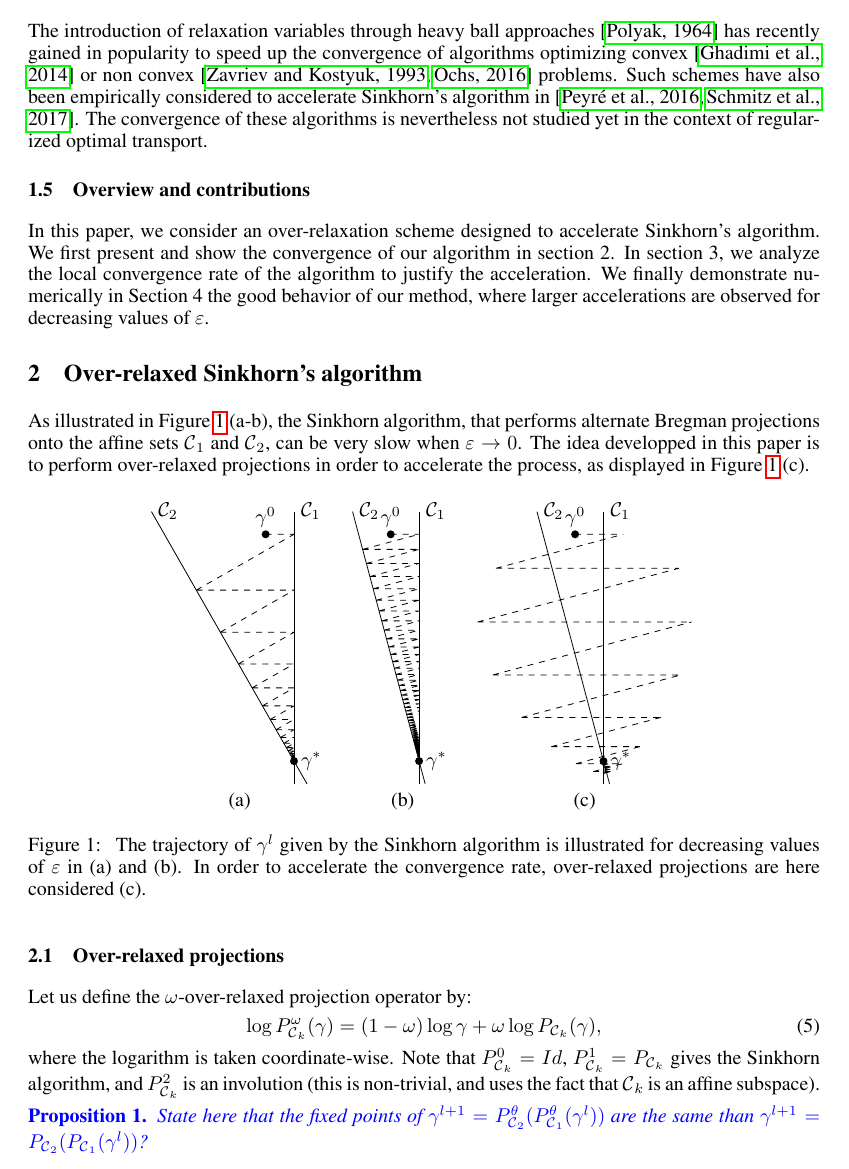
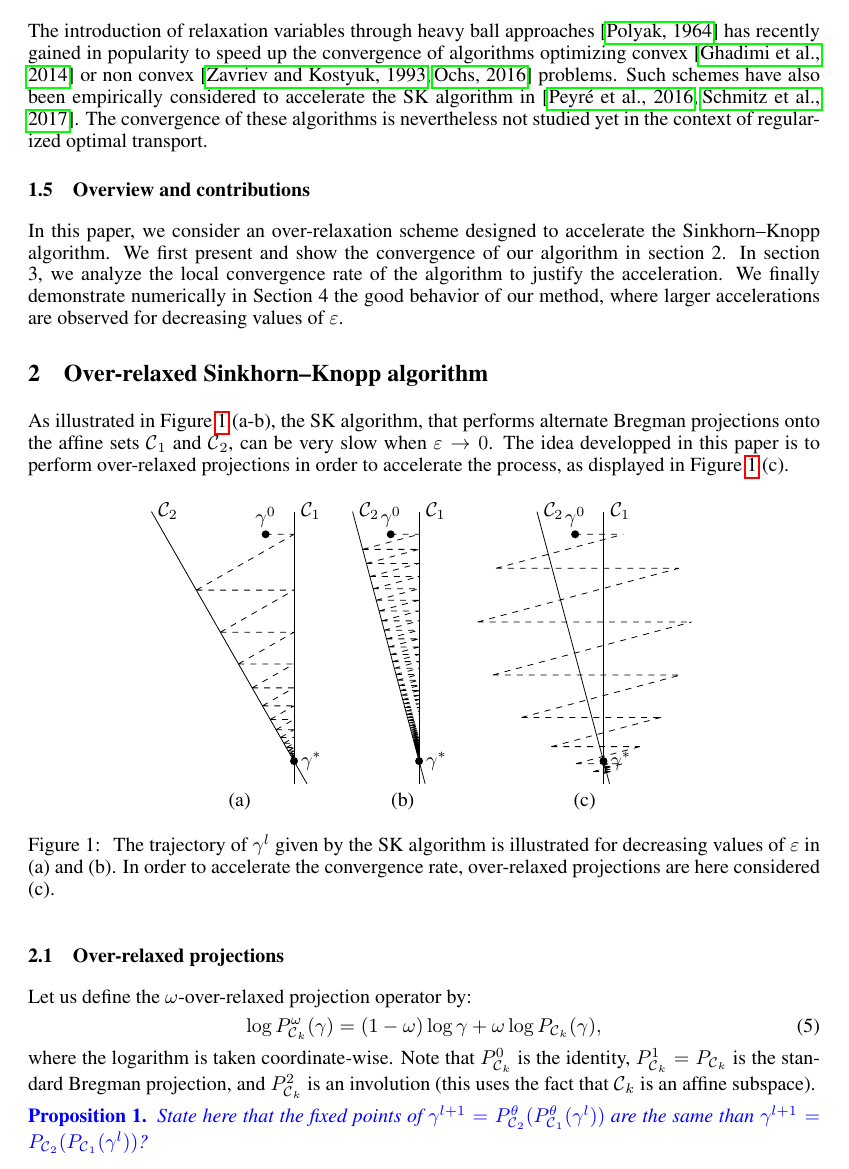
Before and after one commit to athibaul/otml17-overrelaxation, a LaTeX paper (paper.tex): part of page 3 of 8, cut so that both start at the same text. Compiled offline with pdfLaTeX.

Commit message:
Sinkhorn -> Sinkhorn--Knopp

```diff
--- a/paper.tex
+++ b/paper.tex
@@ -38,7 +38,7 @@
 \newtheorem{example}{Example}
 
 
-\title{Over-relaxed Sinkhorn's Algorithm for Regularized Optimal Transport}
+\title{Over-relaxed Sinkhorn--Knopp Algorithm for Regularized Optimal Transport}
 
 %
 \author{
@@ -170,17 +170,17 @@ Efficient parallel computations can be considered \cite{cuturi13} and one can ev
 For small values of the parameter $\epsilon$, numerical issues can arise and a stabilization of the algorithm is necessary \cite{2016arXiv160705816C}.
 The convergence of the process can nevertheless be very slow  in the setting $\epsilon\to 0$.
 \subsection{Related works }
-The introduction of relaxation variables through heavy ball approaches \cite{POLYAK19641} has recently gained in popularity  to speed up the convergence of algorithms optimizing convex \cite{2014arXiv1412.7457G} or non convex \cite{Zavriev1993,2016arXiv160609070O} problems. Such schemes have also been empirically considered to accelerate Sinkhorn's algorithm  in \cite{peyre2016quantum,2017arXiv170801955S}. The convergence of these algorithms is nevertheless not studied yet in the context of regularized optimal transport.
+The introduction of relaxation variables through heavy ball approaches \cite{POLYAK19641} has recently gained in popularity  to speed up the convergence of algorithms optimizing convex \cite{2014arXiv1412.7457G} or non convex \cite{Zavriev1993,2016arXiv160609070O} problems. Such schemes have also been empirically considered to accelerate the SK algorithm  in \cite{peyre2016quantum,2017arXiv170801955S}. The convergence of these algorithms is nevertheless not studied yet in the context of regularized optimal transport.
 
 \subsection{Overview and contributions}
-In this paper, we consider an over-relaxation scheme designed to accelerate   Sinkhorn's algorithm. We first present and show the convergence of our algorithm in section 2. In section 3, we analyze the local convergence rate of the algorithm to justify the acceleration.
+In this paper, we consider an over-relaxation scheme designed to accelerate the Sinkhorn--Knopp algorithm. We first present and show the convergence of our algorithm in section 2. In section 3, we analyze the local convergence rate of the algorithm to justify the acceleration.
 We finally demonstrate numerically  in Section 4 the good behavior of our method, where larger accelerations are observed for decreasing values of $\epsilon$.
 
 
 
-\section{Over-relaxed Sinkhorn's algorithm}
+\section{Over-relaxed Sinkhorn--Knopp algorithm}
 
-As illustrated in Figure \ref{alternate_projections} (a-b), the Sinkhorn algorithm, that  performs alternate Bregman projections onto the affine sets $\Ccal_1$ and $\Ccal_2$, can be very slow when $\epsilon\to 0$. The idea developped in this paper is to perform over-relaxed projections in order to accelerate the process, as displayed in Figure \ref{alternate_projections} (c).
+As illustrated in Figure \ref{alternate_projections} (a-b), the SK algorithm, that  performs alternate Bregman projections onto the affine sets $\Ccal_1$ and $\Ccal_2$, can be very slow when $\epsilon\to 0$. The idea developped in this paper is to perform over-relaxed projections in order to accelerate the process, as displayed in Figure \ref{alternate_projections} (c).
 
 \begin{figure}[ht!]
 \begin{center}
@@ -190,7 +190,7 @@ As illustrated in Figure \ref{alternate_projections} (a-b), the Sinkhorn algorit
 \input{schema_c.tex}\\
 (a)&(b)&(c)
 \end{tabular}
-\caption{\label{alternate_projections} The trajectory of $\gamma^l$ given by the Sinkhorn algorithm is illustrated for decreasing values of $\epsilon$ in (a) and (b). In order to accelerate the convergence rate, over-relaxed projections are here considered (c).}
+\caption{\label{alternate_projections} The trajectory of $\gamma^l$ given by the SK algorithm is illustrated for decreasing values of $\epsilon$ in (a) and (b). In order to accelerate the convergence rate, over-relaxed projections are here considered (c).}
 \end{center}
 \end{figure}
 \subsection{Over-relaxed projections}
@@ -200,7 +200,7 @@ Let us define the $\omega$-over-relaxed projection operator by:
 \log P^\omega_{\Ccal_k}(\gamma) = (1-\omega) \log \gamma + \omega \log P_{\Ccal_k}(\gamma),
 \end{equation}
 where the logarithm is taken coordinate-wise.
-Note that $P_{\Ccal_k}^0 = Id$, $P_{\Ccal_k}^1 = P_{\Ccal_k}$ gives the Sinkhorn algorithm, and $P_{\Ccal_k}^2$ is an involution (this is non-trivial, and uses the fact that $\Ccal_k$ is an affine subspace).
+Note that $P_{\Ccal_k}^0$ is the identity, $P_{\Ccal_k}^1 = P_{\Ccal_k}$ is the standard Bregman projection, and $P_{\Ccal_k}^2$ is an involution (this uses the fact that $\Ccal_k$ is an affine subspace).
 
 {\color{blue} \begin{proposition}
 State here that the fixed points of   $\gamma^{l+1} =P^\theta_{\Ccal_2}(P^\theta_{\Ccal_1}(\gamma^l))$ are the same than $\gamma^{l+1} =P_{\Ccal_2}(P_{\Ccal_1}(\gamma^l))$?
```
Also changed, not shown: paper.tex (28 more changed lines).
